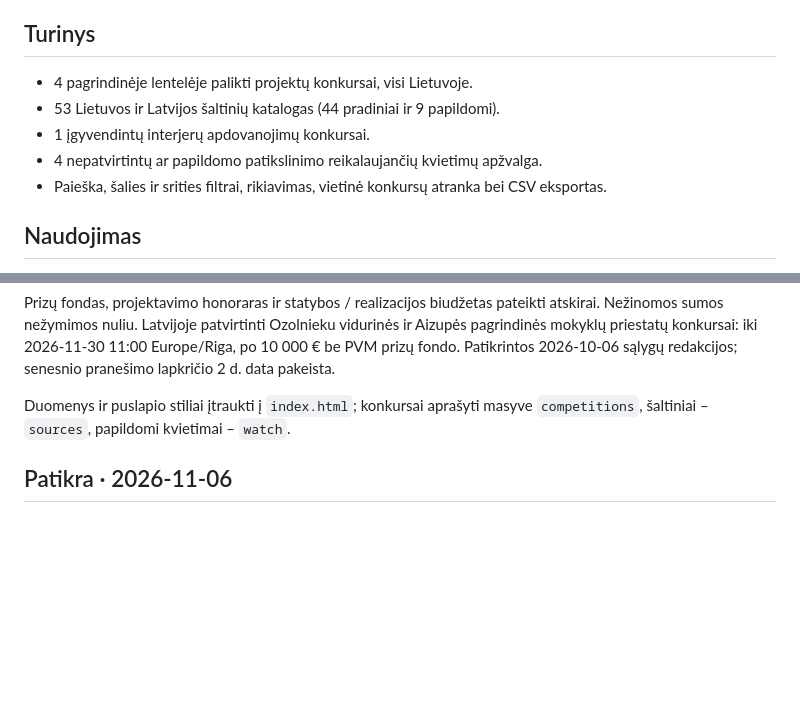
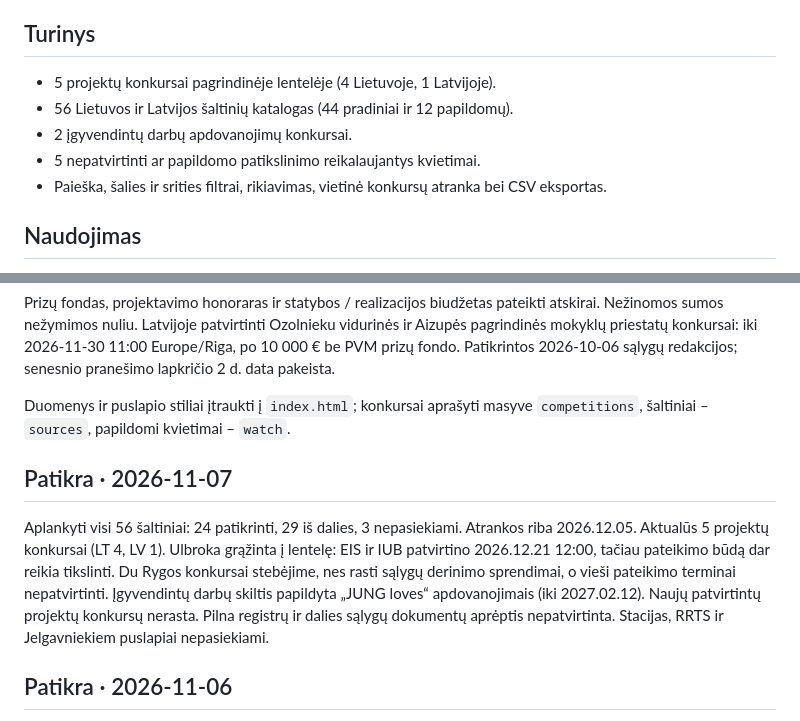
Before and after one commit to mikula8989/architecture-competitions-lt-lv, a Markdown page: README.md, 2 parts joined by grey strips. GitHub-like rendering; blank space fills up the shorter version.

Commit message:
Atnaujinti 2026-11-07 šaltinių ir konkursų suvestinę

```diff
--- a/README.md
+++ b/README.md
@@ -8,10 +8,10 @@ Lietuvos ir Latvijos architektūros bei urbanistikos konkursų apžvalga. Duomen
 
 ## Turinys
 
-- 4 pagrindinėje lentelėje palikti projektų konkursai, visi Lietuvoje.
-- 53 Lietuvos ir Latvijos šaltinių katalogas (44 pradiniai ir 9 papildomi).
-- 1 įgyvendintų interjerų apdovanojimų konkursai.
-- 4 nepatvirtintų ar papildomo patikslinimo reikalaujančių kvietimų apžvalga.
+- 5 projektų konkursai pagrindinėje lentelėje (4 Lietuvoje, 1 Latvijoje).
+- 56 Lietuvos ir Latvijos šaltinių katalogas (44 pradiniai ir 12 papildomų).
+- 2 įgyvendintų darbų apdovanojimų konkursai.
+- 5 nepatvirtinti ar papildomo patikslinimo reikalaujantys kvietimai.
 - Paieška, šalies ir srities filtrai, rikiavimas, vietinė konkursų atranka bei CSV eksportas.
 
 ## Naudojimas
@@ -25,6 +25,10 @@ Tai momentinė apžvalga, o ne automatiškai atnaujinamas registras. Prie kiekvi
 Prizų fondas, projektavimo honoraras ir statybos / realizacijos biudžetas pateikti atskirai. Nežinomos sumos nežymimos nuliu. Latvijoje patvirtinti Ozolnieku vidurinės ir Aizupės pagrindinės mokyklų priestatų konkursai: iki 2026-11-30 11:00 Europe/Riga, po 10 000 € be PVM prizų fondo. Patikrintos 2026-10-06 sąlygų redakcijos; senesnio pranešimo lapkričio 2 d. data pakeista.
 
 Duomenys ir puslapio stiliai įtraukti į `index.html`; konkursai aprašyti masyve `competitions`, šaltiniai – `sources`, papildomi kvietimai – `watch`.
+
+## Patikra · 2026-11-07
+
+Aplankyti visi 56 šaltiniai: 24 patikrinti, 29 iš dalies, 3 nepasiekiami. Atrankos riba 2026.12.05. Aktualūs 5 projektų konkursai (LT 4, LV 1). Ulbroka grąžinta į lentelę: EIS ir IUB patvirtino 2026.12.21 12:00, tačiau pateikimo būdą dar reikia tikslinti. Du Rygos konkursai stebėjime, nes rasti sąlygų derinimo sprendimai, o vieši pateikimo terminai nepatvirtinti. Įgyvendintų darbų skiltis papildyta „JUNG loves“ apdovanojimais (iki 2027.02.12). Naujų patvirtintų projektų konkursų nerasta. Pilna registrų ir dalies sąlygų dokumentų aprėptis nepatvirtinta. Stacijas, RRTS ir Jelgavniekiem puslapiai nepasiekiami.
 
 ## Patikra · 2026-11-06
 
```
Also changed, not shown: other parts of README.md (+1 -1 lines).
